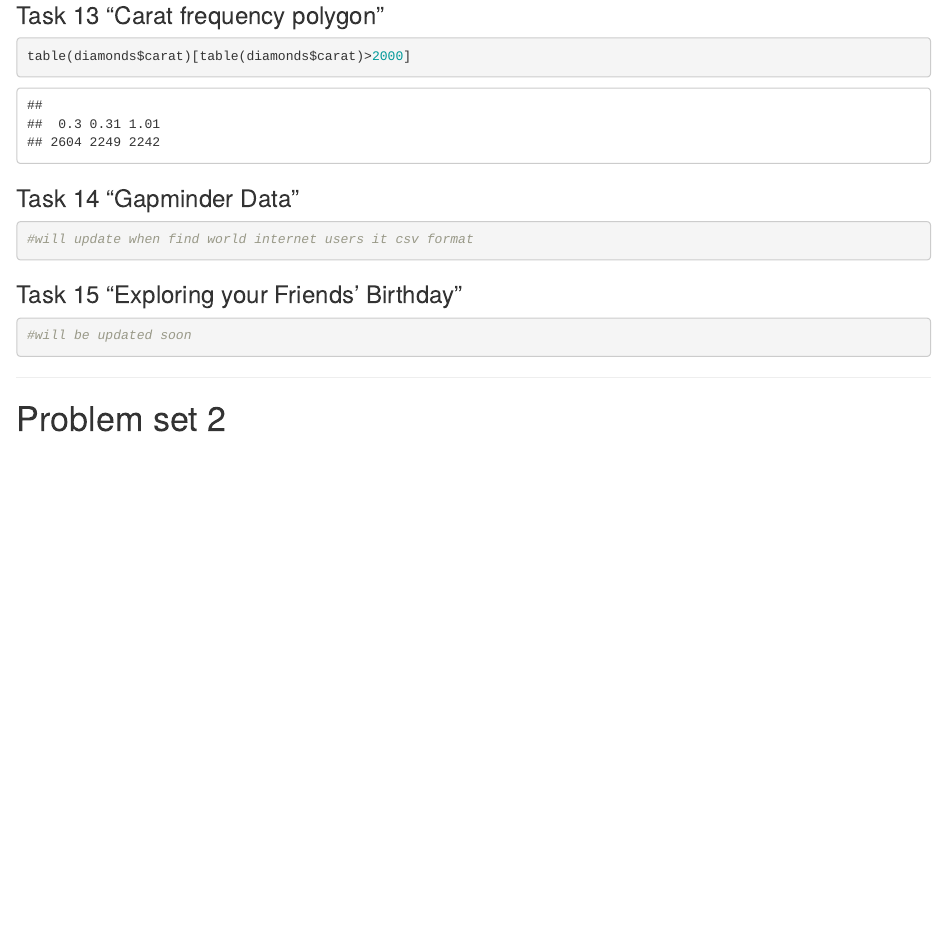
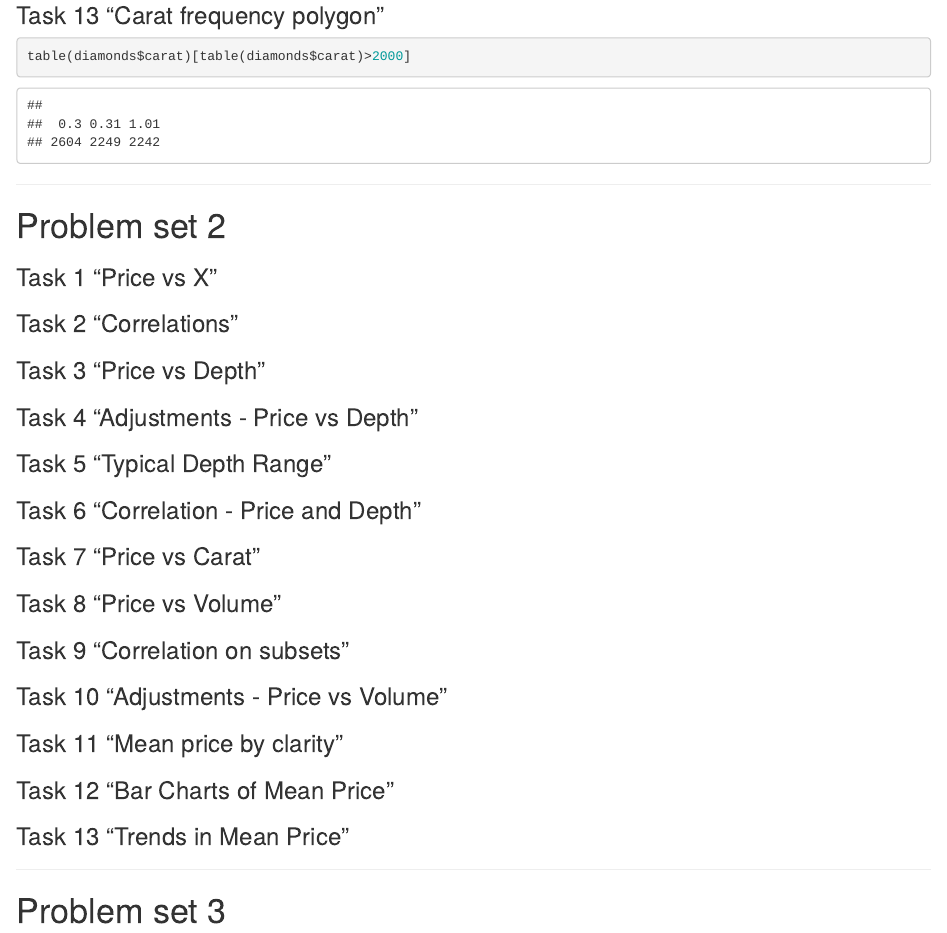
Before and after one commit to amikhaylets/datascienceudacity, an R Markdown document (diamonds-exploration.Rmd): the page in a window 1100 px wide, from 12220 px down. Rendered offline with R 4.5, knitr and Pandoc, with nearby package versions.

Commit message:
Add markup for second problem set

````diff
--- a/diamonds-exploration.Rmd
+++ b/diamonds-exploration.Rmd
@@ -165,15 +165,74 @@ qplot(data=uniform, x=color, y=price/carat) +
 table(diamonds$carat)[table(diamonds$carat)>2000]
 ```
 
-### Task 14 "Gapminder Data"
+
+***
+# Problem set 2
+
+### Task 1 "Price vs X"
 ```{r}
-#will update when find world internet users it csv format
+
 ```
 
-### Task 15 "Exploring your Friends' Birthday"
+### Task 2 "Correlations"
 ```{r}
-#will be updated soon
+
+```
+
+### Task 3 "Price vs Depth"
+```{r}
+
+```
+
+### Task 4 "Adjustments - Price vs Depth"
+```{r}
+
+```
+
+### Task 5 "Typical Depth Range"
+```{r}
+
+```
+
+### Task 6 "Correlation - Price and Depth"
+```{r}
+
+```
+
+### Task 7 "Price vs Carat"
+```{r}
+
+```
+
+### Task 8 "Price vs Volume"
+```{r}
+
+```
+
+### Task 9 "Correlation on subsets"
+```{r}
+
+```
+
+### Task 10 "Adjustments - Price vs Volume"
+```{r}
+
+```
+
+### Task 11 "Mean price by clarity"
+```{r}
+
+```
+
+### Task 12 "Bar Charts of Mean Price"
+```{r}
+
+```
+
+### Task 13 "Trends in Mean Price"
+```{r}
+
 ```
 
 ***
-# Problem set 2
+# Problem set 3
````
